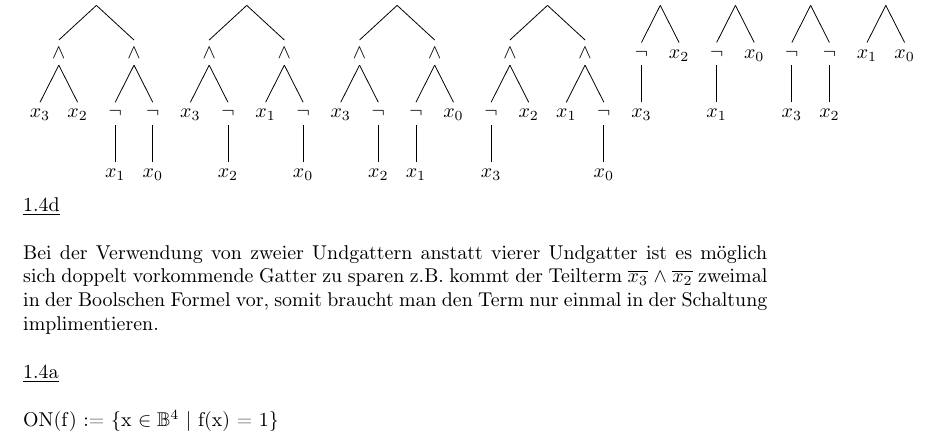
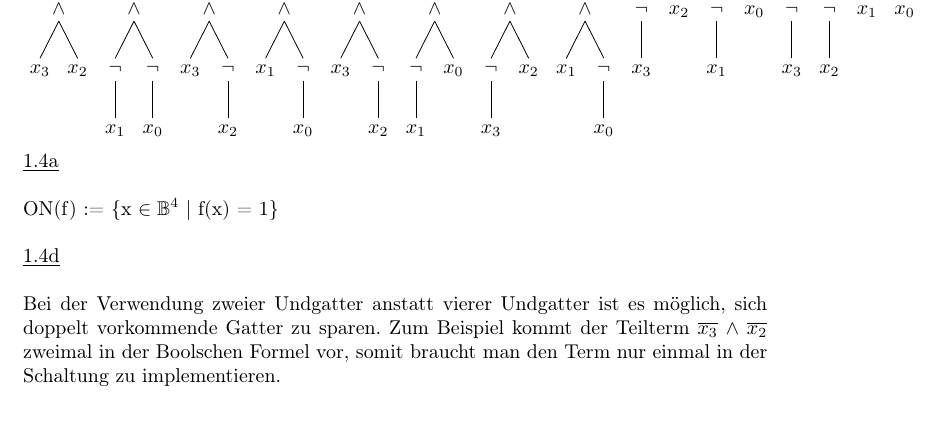
Before and after one commit to ldeichmann/StudiumCode, a LaTeX document (RS/PK01/doc/pk01.tex): part of page 4 of 4, cut so that both start at the same text, the shorter picture padded with empty space. Compiled offline with pdfLaTeX.

Commit message:
final upload

```diff
--- a/RS/PK01/doc/pk01.tex
+++ b/RS/PK01/doc/pk01.tex
@@ -78,8 +78,8 @@ Aus diesem Diagramm lässt sich ablesen, dass eine Minimierung nicht möglich is
 \begin{tikzpicture}[scale=1]
 \Tree [.$\lor$  [.$\lor$ [.$\lor$ [.$\land$ [.$\land$ [.$x_{3}$ ] [.$x_{2}$ ] ] [.$\land$ [.$\lnot$ $x_{1}$ ] [.$\lnot$ $x_{0}$ ]] ] [.$\land$ [.$\land$ [.$x_{3}$ ] [.$\lnot$ $x_{2}$ ] ] [.$\land$ [.$x_{1}$ ] [.$\lnot$ $x_{0}$ ] ] ] ] [.$\lor$ [.$\land$ [.$\land$ [.$x_{3}$ ] [.$\lnot$ $x_{2}$ ] ] [.$\land$ [.$\lnot$ $x_{1}$ ] [.$x_{0}$ ] ] ] [.$\land$ [.$\land$ [.$\lnot$ $x_{3}$ ] [.$x_{2}$ ] ] [.$\land$ [.$x_{1}$ ] [.$\lnot$ $x_{0}$ ] ] ] ] ] [.$\lor$ [.$\land$ [.$\land$ [.$\lnot$ $x_{3}$ ] [.$x_{2}$ ] ] [.$\land$ [.$\lnot$ $x_{1}$ ] [.$x_{0}$ ] ] ] [.$\land$ [.$\land$ [.$\lnot$ $x_{3}$ ] [.$\lnot$ $x_{2}$ ] ] [.$\land$ [.$x_{1}$ ] [.$x_{0}$ ] ] ] ] ]
 \end{tikzpicture}
+\underline{1.4a}\\\\
+ON(f) := \{x $\in\mathbb{B}^4$ | f(x) = 1\}\\\\
 \underline{1.4d}\\\\
-Bei der Verwendung von zweier Undgattern anstatt vierer Undgatter ist es möglich sich doppelt vorkommende Gatter zu sparen z.B. kommt der Teilterm $\overline{x_{3}}$ $\land$ $\overline{x_{2}}$ zweimal in der Boolschen Formel vor, somit braucht man den Term nur einmal in der Schaltung implimentieren.\\\\
-\underline{1.4a}\\\\
-ON(f) := \{x $\in\mathbb{B}^4$ | f(x) = 1\}\\
+Bei der Verwendung zweier Undgatter anstatt vierer Undgatter ist es möglich, sich doppelt vorkommende Gatter zu sparen. Zum Beispiel kommt der Teilterm $\overline{x_{3}}$ $\land$ $\overline{x_{2}}$ zweimal in der Boolschen Formel vor, somit braucht man den Term nur einmal in der Schaltung zu implementieren.\\\\
 \end{document}
```
Also changed, not shown: RS/PK01/doc/pk01.pdf.
